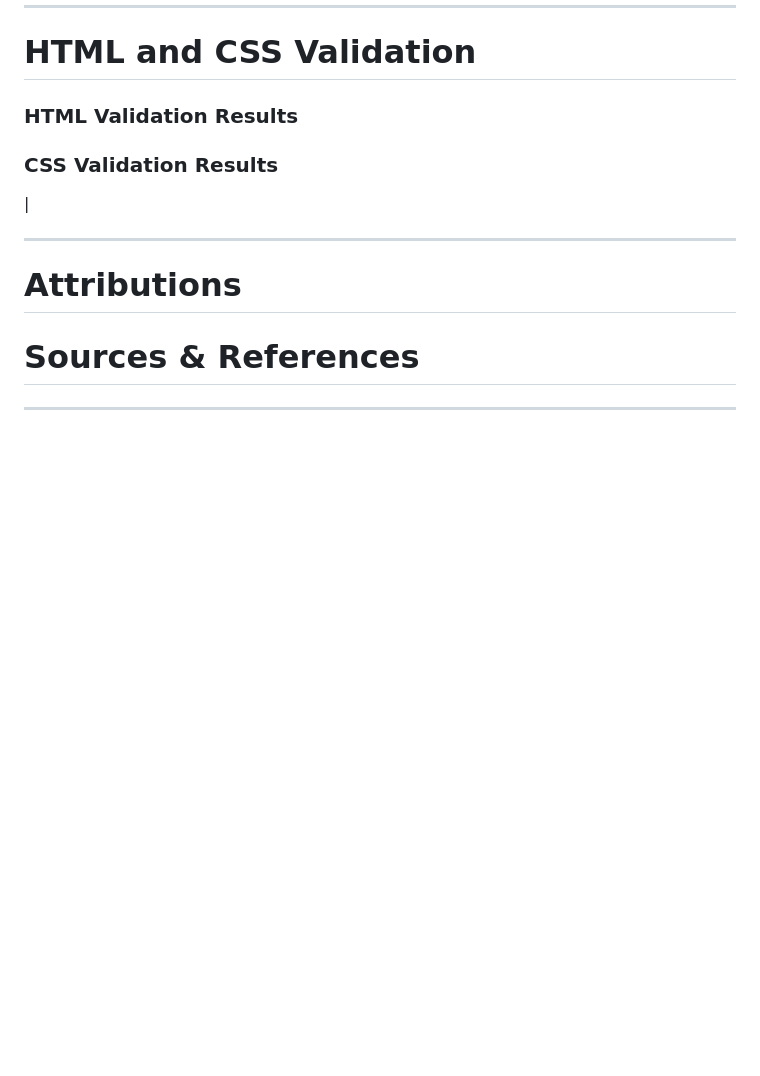
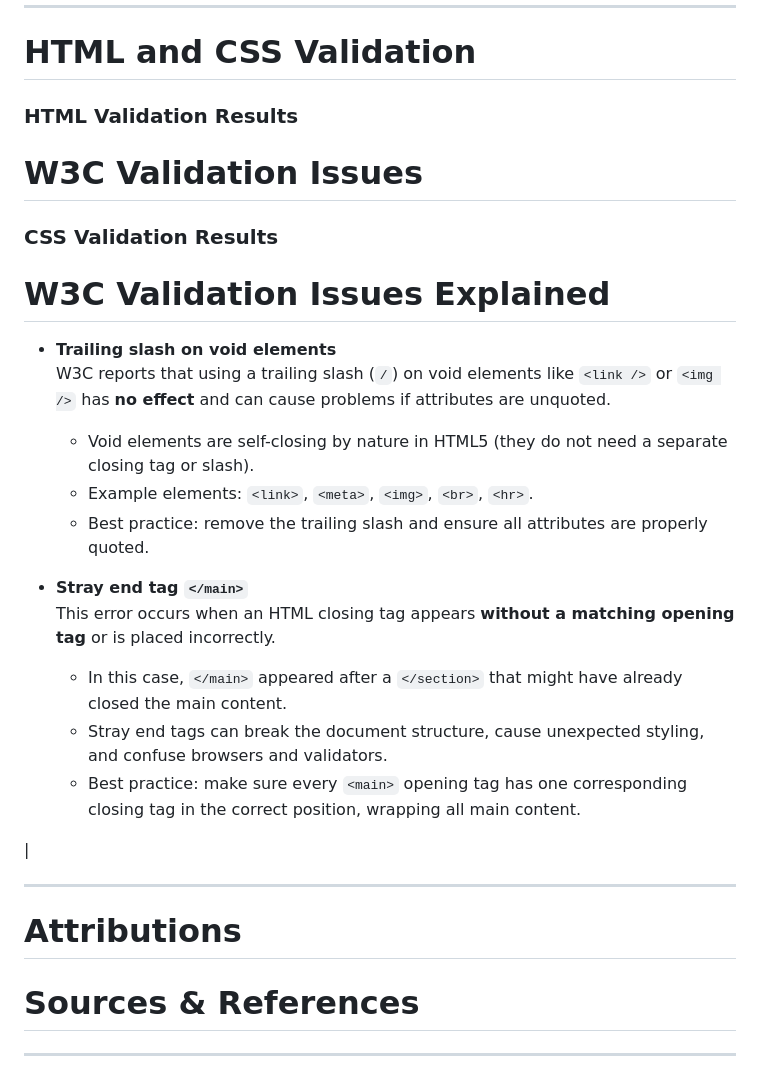
Before and after one commit to sadek17481748/learn-drive, a Markdown page: README.md, the part around the change. Rendered like a GitHub page; blank space fills up the shorter version.

Commit message:
Add W3C validation notes in markdown explaining trailing slashes on void elements and stray </main> tag

```diff
--- a/README.md
+++ b/README.md
@@ -730,9 +730,25 @@ h
 
 ### HTML Validation Results
 
+# W3C Validation Issues
+
+
 
 
 ### CSS Validation Results
+# W3C Validation Issues Explained
+
+- **Trailing slash on void elements**
+  W3C reports that using a trailing slash (`/`) on void elements like `<link />` or `<img />` has **no effect** and can cause problems if attributes are unquoted.
+  - Void elements are self-closing by nature in HTML5 (they do not need a separate closing tag or slash).
+  - Example elements: `<link>`, `<meta>`, `<img>`, `<br>`, `<hr>`.
+  - Best practice: remove the trailing slash and ensure all attributes are properly quoted.
+
+- **Stray end tag `</main>`**
+  This error occurs when an HTML closing tag appears **without a matching opening tag** or is placed incorrectly.
+  - In this case, `</main>` appeared after a `</section>` that might have already closed the main content.
+  - Stray end tags can break the document structure, cause unexpected styling, and confuse browsers and validators.
+  - Best practice: make sure every `<main>` opening tag has one corresponding closing tag in the correct position, wrapping all main content.
 
 |
 
```
